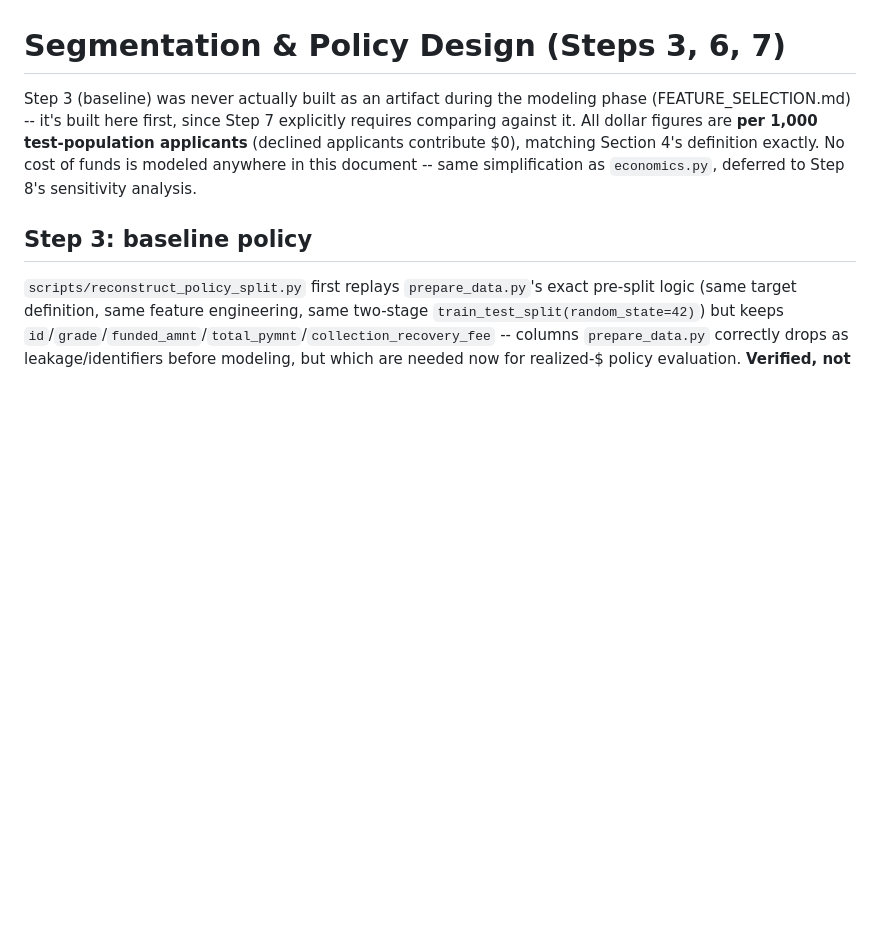
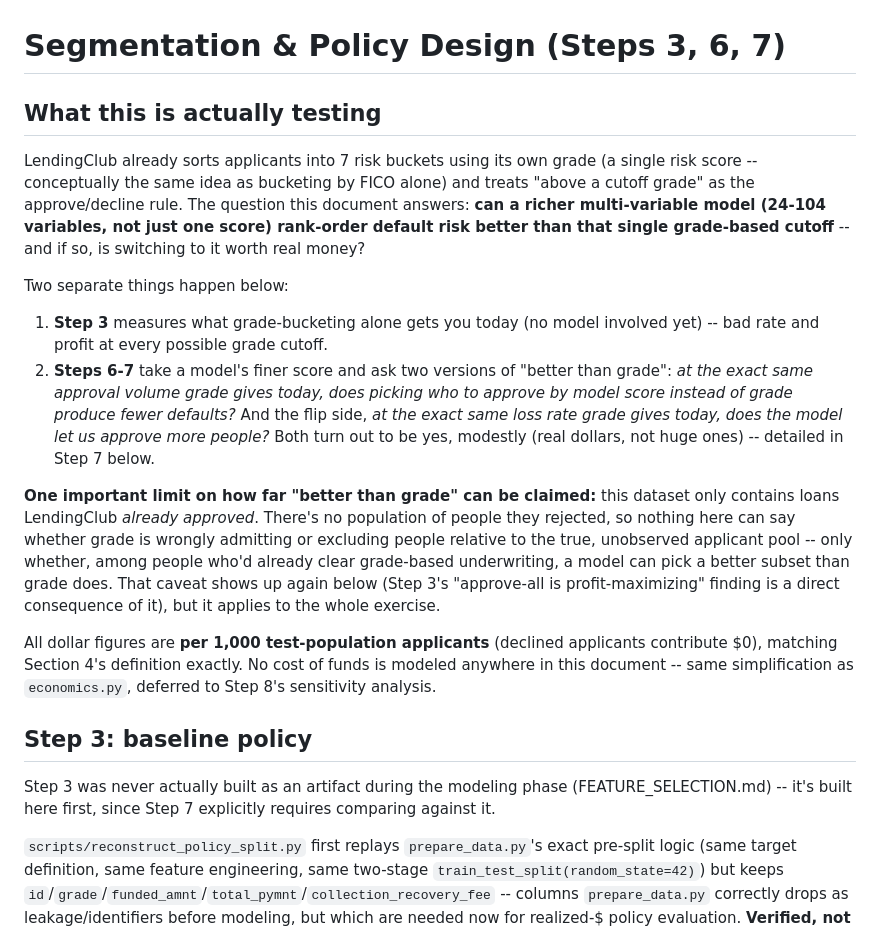
Before and after one commit to jtrygi/credit-policy, a Markdown page: SEGMENTATION_POLICY.md, the part around the change. Drawn GitHub-style; blank space fills up the shorter version.

Commit message:
Lead SEGMENTATION_POLICY.md with plain-English framing of what's being tested
Clarifies the doc opens by stating the model-vs-grade-bucketing framing
and the survivorship-bias caveat upfront, instead of leaving readers to
infer the point from Step 3's numbers.

Co-Authored-By: Claude Sonnet 5 <noreply@anthropic.com>

```diff
--- a/SEGMENTATION_POLICY.md
+++ b/SEGMENTATION_POLICY.md
@@ -1,8 +1,21 @@
 # Segmentation & Policy Design (Steps 3, 6, 7)
 
-Step 3 (baseline) was never actually built as an artifact during the modeling phase (FEATURE_SELECTION.md) -- it's built here first, since Step 7 explicitly requires comparing against it. All dollar figures are **per 1,000 test-population applicants** (declined applicants contribute $0), matching Section 4's definition exactly. No cost of funds is modeled anywhere in this document -- same simplification as `economics.py`, deferred to Step 8's sensitivity analysis.
+## What this is actually testing
+
+LendingClub already sorts applicants into 7 risk buckets using its own grade (a single risk score -- conceptually the same idea as bucketing by FICO alone) and treats "above a cutoff grade" as the approve/decline rule. The question this document answers: **can a richer multi-variable model (24-104 variables, not just one score) rank-order default risk better than that single grade-based cutoff** -- and if so, is switching to it worth real money?
+
+Two separate things happen below:
+
+1. **Step 3** measures what grade-bucketing alone gets you today (no model involved yet) -- bad rate and profit at every possible grade cutoff.
+2. **Steps 6-7** take a model's finer score and ask two versions of "better than grade": *at the exact same approval volume grade gives today, does picking who to approve by model score instead of grade produce fewer defaults?* And the flip side, *at the exact same loss rate grade gives today, does the model let us approve more people?* Both turn out to be yes, modestly (real dollars, not huge ones) -- detailed in Step 7 below.
+
+**One important limit on how far "better than grade" can be claimed:** this dataset only contains loans LendingClub *already approved*. There's no population of people they rejected, so nothing here can say whether grade is wrongly admitting or excluding people relative to the true, unobserved applicant pool -- only whether, among people who'd already clear grade-based underwriting, a model can pick a better subset than grade does. That caveat shows up again below (Step 3's "approve-all is profit-maximizing" finding is a direct consequence of it), but it applies to the whole exercise.
+
+All dollar figures are **per 1,000 test-population applicants** (declined applicants contribute $0), matching Section 4's definition exactly. No cost of funds is modeled anywhere in this document -- same simplification as `economics.py`, deferred to Step 8's sensitivity analysis.
 
 ## Step 3: baseline policy
+
+Step 3 was never actually built as an artifact during the modeling phase (FEATURE_SELECTION.md) -- it's built here first, since Step 7 explicitly requires comparing against it.
 
 `scripts/reconstruct_policy_split.py` first replays `prepare_data.py`'s exact pre-split logic (same target definition, same feature engineering, same two-stage `train_test_split(random_state=42)`) but keeps `id`/`grade`/`funded_amnt`/`total_pymnt`/`collection_recovery_fee` -- columns `prepare_data.py` correctly drops as leakage/identifiers before modeling, but which are needed now for realized-$ policy evaluation. **Verified, not assumed:** the reconstructed train/val/test splits were checked for exact positional match against the existing `bad` column in `data/{train,val,test}.csv` before trusting any downstream dollar figure -- all three matched exactly.
 
```
